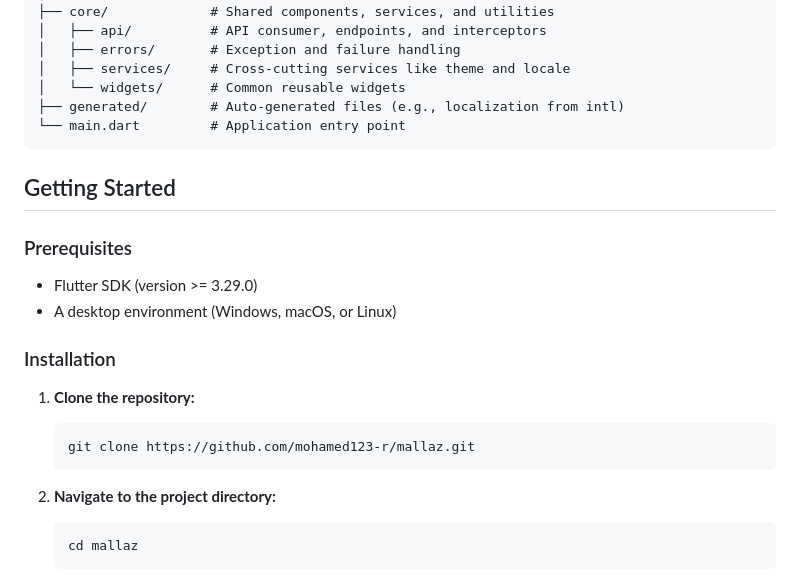
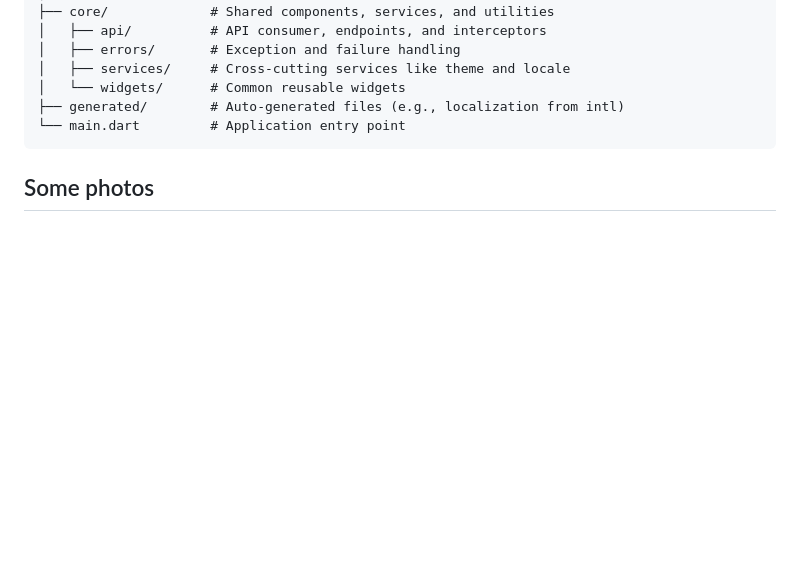
Before and after one commit to Mohamed123-r/mallaz_dashboard, a Markdown page: README.md, the part around the change printed below. GitHub-like rendering; blank space fills up the shorter version.

````diff
--- a/README.md
+++ b/README.md
@@ -51,22 +51,6 @@ lib/
 └── main.dart         # Application entry point
 ```
 
-## Getting Started
+## Some photos
 
-### Prerequisites
 
-*   Flutter SDK (version >= 3.29.0)
-*   A desktop environment (Windows, macOS, or Linux)
-
-### Installation
-
-1.  **Clone the repository:**
-    ```sh
-    git clone https://github.com/mohamed123-r/mallaz.git
-    ```
-
-2.  **Navigate to the project directory:**
-    ```sh
-    cd mallaz
-    ```
-
````
Also changed, not shown: other parts of README.md (+8 -18 lines).
